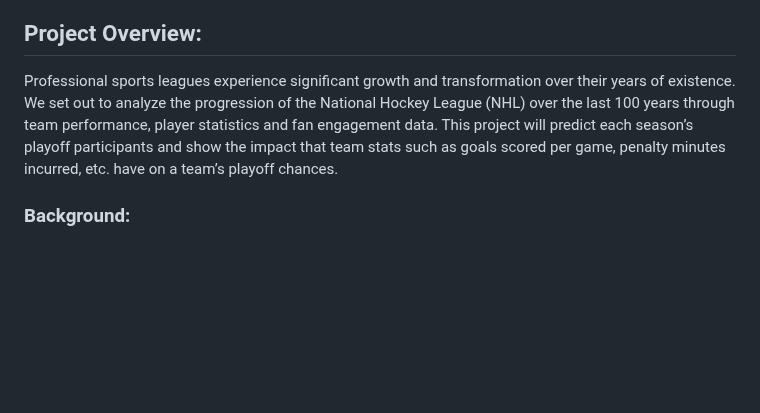
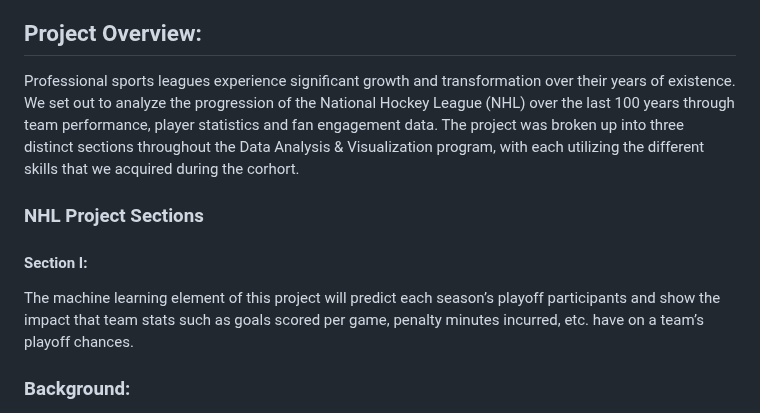
Before and after one commit to samwallach7/NHL_Analysis, a Markdown page: README.md, the part around the change. GitHub-like rendering; blank space fills up the shorter version.

```diff
--- a/README.md
+++ b/README.md
@@ -19,7 +19,11 @@
 
 ## Project Overview:
 
-Professional sports leagues experience significant growth and transformation over their years of existence. We set out to analyze the progression of the National Hockey League (NHL) over the last 100 years through team performance, player statistics and fan engagement data. This project will predict each season’s playoff participants and show the impact that team stats such as goals scored per game, penalty minutes incurred, etc. have on a team’s playoff chances.
+Professional sports leagues experience significant growth and transformation over their years of existence. We set out to analyze the progression of the National Hockey League (NHL) over the last 100 years through team performance, player statistics and fan engagement data. The project was broken up into three distinct sections throughout the Data Analysis & Visualization program, with each utilizing the different skills that we acquired during the corhort.
+
+### NHL Project Sections
+#### Section I:
+The machine learning element of this project will predict each season’s playoff participants and show the impact that team stats such as goals scored per game, penalty minutes incurred, etc. have on a team’s playoff chances.
 
 
 ### Background:
```
